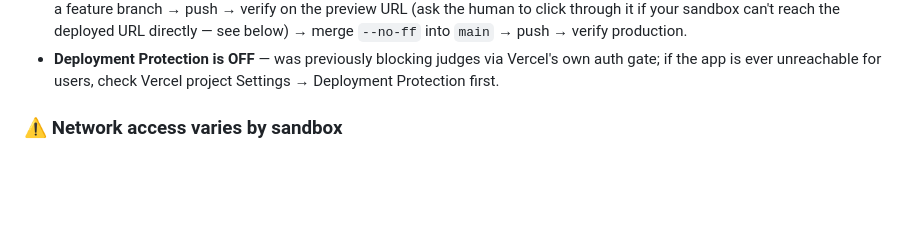
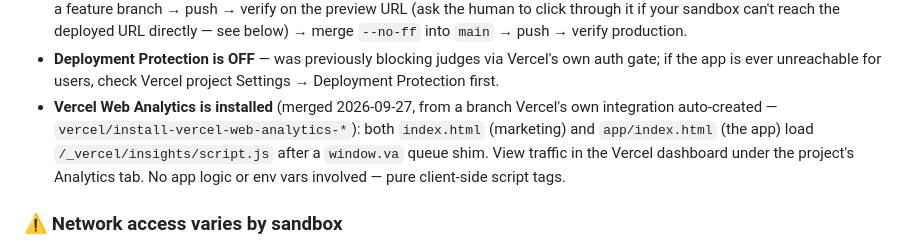
Before and after one commit to kirtonmorris-dev/mas-judging, a Markdown page: CONTEXT.md, the part around the change. Drawn GitHub-style; blank space fills up the shorter version.

Commit message:
docs: record Vercel Web Analytics install in CONTEXT.md
Co-Authored-By: Claude Sonnet 5 <noreply@anthropic.com>
Claude-Session: https://claude.ai/code/session_01NdRrdXpLtdU1m9cNJ3vvLu

```diff
--- a/CONTEXT.md
+++ b/CONTEXT.md
@@ -144,6 +144,12 @@ judging app isn't the first thing a prospect hits:
 - **Deployment Protection is OFF** — was previously blocking judges via
   Vercel's own auth gate; if the app is ever unreachable for users, check
   Vercel project Settings → Deployment Protection first.
+- **Vercel Web Analytics is installed** (merged 2026-09-27, from a branch
+  Vercel's own integration auto-created — `vercel/install-vercel-web-analytics-*`):
+  both `index.html` (marketing) and `app/index.html` (the app) load
+  `/_vercel/insights/script.js` after a `window.va` queue shim. View traffic
+  in the Vercel dashboard under the project's Analytics tab. No app logic
+  or env vars involved — pure client-side script tags.
 
 ### ⚠️ Network access varies by sandbox
 
```
